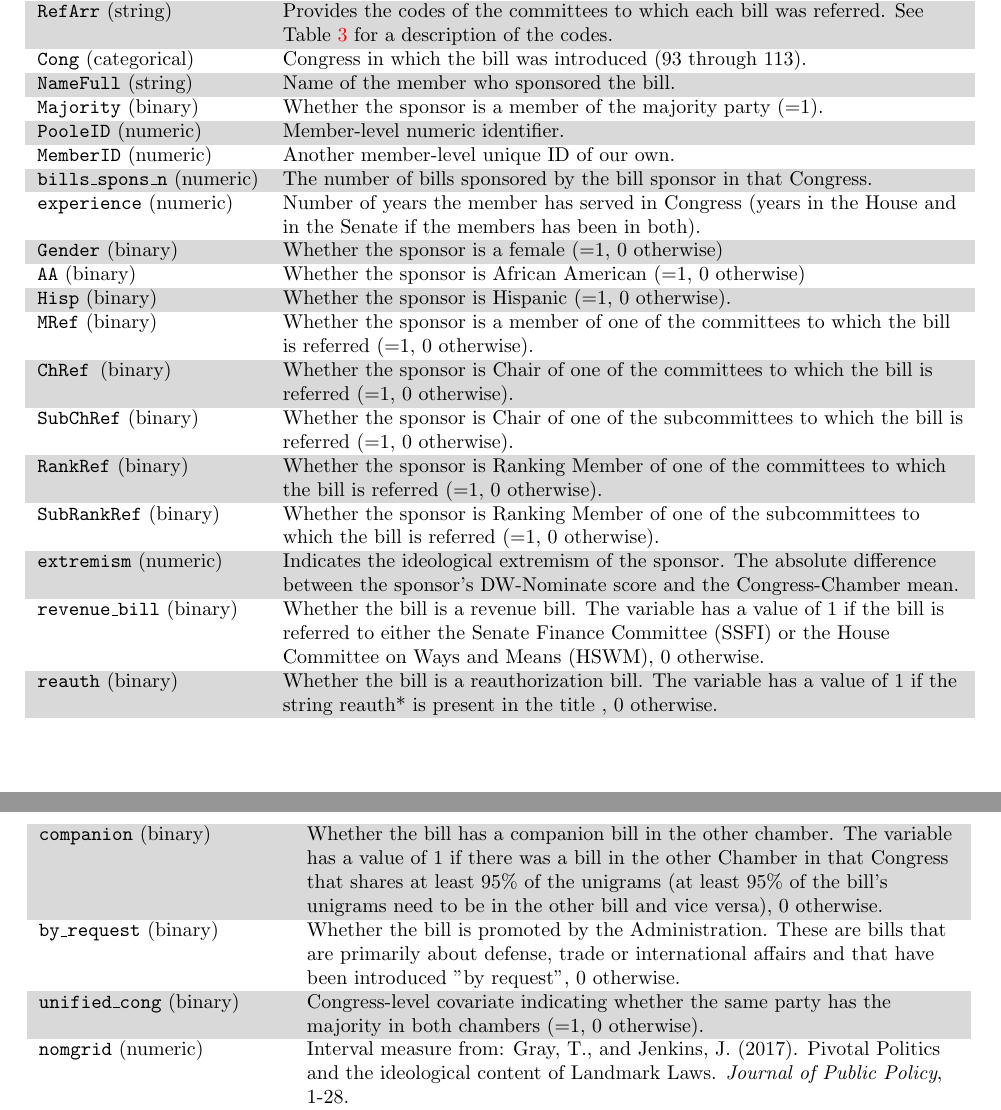
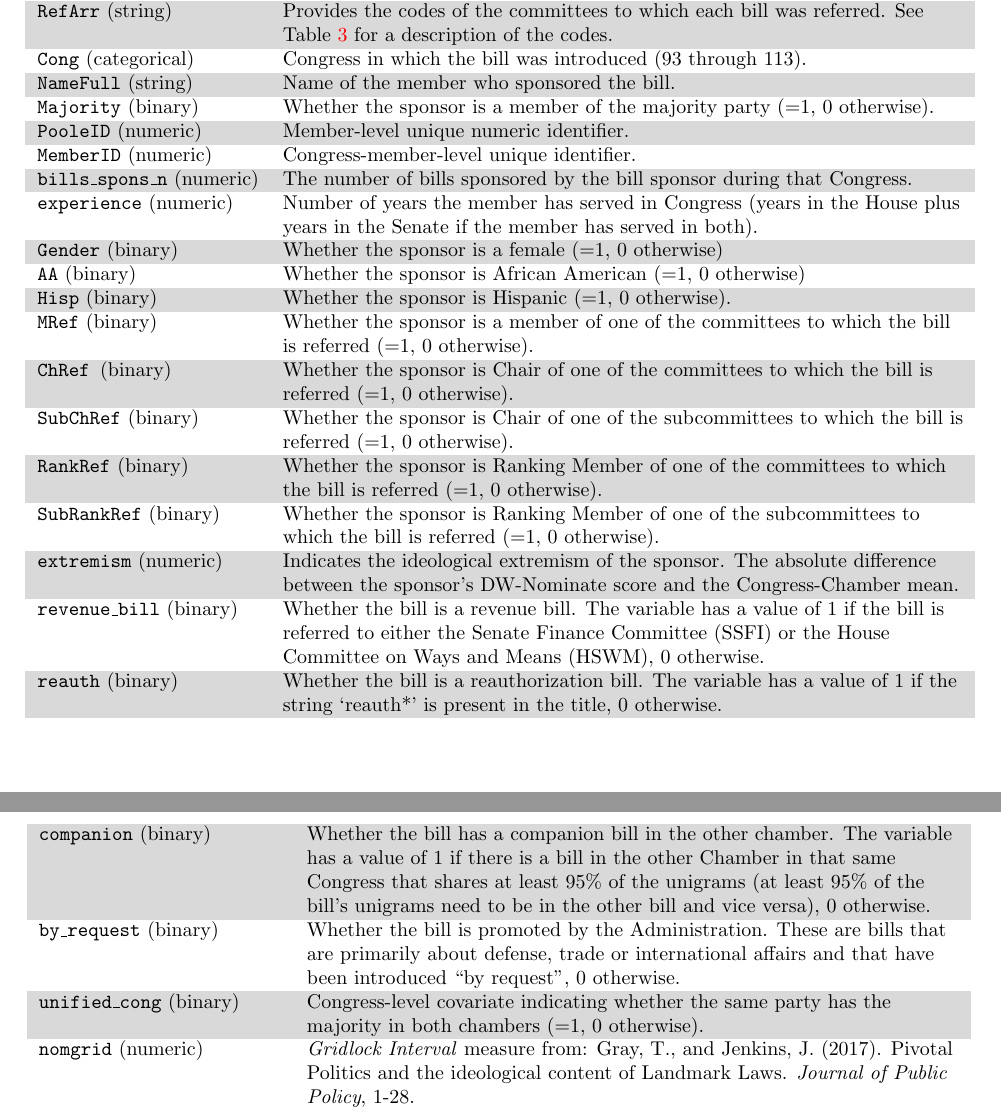
Before and after one commit to CasAndreu/hitchhiker_bills, a LaTeX document (codebook/codebook.tex): two parts of pages 1 and 2 of 3, joined at a grey line, cut so that both start at the same text. Compiled offline with pdfLaTeX.

Commit message:
upd repl mat

```diff
--- a/codebook/codebook.tex
+++ b/codebook/codebook.tex
@@ -45,13 +45,13 @@
 \texttt{Cong}	(categorical) & Congress in which the bill was introduced (93 through 113). \\
 \rowcolor{gray!30}
 \texttt{NameFull}	(string) & Name of the member who sponsored the bill. \\
-\texttt{Majority}	(binary) & Whether the sponsor is a member of the majority party (=1). \\
+\texttt{Majority}	(binary) & Whether the sponsor is a member of the majority party (=1, 0 otherwise). \\
 \rowcolor{gray!30}
-\texttt{PooleID} (numeric) & Member-level numeric identifier. \\
-\texttt{MemberID} (numeric) & Another member-level unique ID of our own. \\
+\texttt{PooleID} (numeric) & Member-level unique numeric identifier. \\
+\texttt{MemberID} (numeric) & Congress-member-level unique identifier. \\
 \rowcolor{gray!30}
-\texttt{bills\_spons\_n} (numeric) & The number of bills sponsored by the bill sponsor in that Congress. \\
-\texttt{experience} (numeric) & Number of years the member has served in Congress (years in the House and in the Senate if the members has been in both).\\
+\texttt{bills\_spons\_n} (numeric) & The number of bills sponsored by the bill sponsor during that Congress. \\
+\texttt{experience} (numeric) & Number of years the member has served in Congress (years in the House plus years in the Senate if the member has served in both).\\
 \rowcolor{gray!30}
 \texttt{Gender} (binary) & Whether the sponsor is a female (=1, 0 otherwise) \\
 \texttt{AA}  (binary) & Whether the sponsor is African American (=1, 0 otherwise) \\
@@ -68,7 +68,7 @@
 \texttt{extremism}	(numeric) & Indicates the ideological extremism of the sponsor. The absolute difference between the sponsor's DW-Nominate score and the Congress-Chamber mean. \\
 \texttt{revenue\_bill} (binary) & Whether the bill is a revenue bill. The variable has a value of 1 if the bill is referred to either the Senate Finance Committee (SSFI) or the House Committee on Ways and Means (HSWM), 0 otherwise. \\
 \rowcolor{gray!30}
-\texttt{reauth} (binary) & Whether the bill is a reauthorization bill. The variable has a value of 1 if the string reauth* is present in the title , 0 otherwise.
+\texttt{reauth} (binary) & Whether the bill is a reauthorization bill. The variable has a value of 1 if the string `reauth*' is present in the title, 0 otherwise.
 \end{tabular}
 \end{table}
 
@@ -76,11 +76,11 @@
 
 \hspace*{-1.25cm}\begin{tabular}{lL{11.5cm}}
 \rowcolor{gray!30}
-\texttt{companion} (binary) & Whether the bill has a companion bill in the other chamber. The variable has a value of 1 if there was a bill in the other Chamber in that Congress that shares at least 95\% of the unigrams (at least 95\% of the bill's unigrams need to be in the other bill and vice versa), 0 otherwise.  \\
-\texttt{by\_request} (binary) & Whether the bill is promoted by the Administration. These are bills that are primarily about defense, trade or international affairs and that have been introduced "by request", 0 otherwise. \\
+\texttt{companion} (binary) & Whether the bill has a companion bill in the other chamber. The variable has a value of 1 if there is a bill in the other Chamber in that same Congress that shares at least 95\% of the unigrams (at least 95\% of the bill's unigrams need to be in the other bill and vice versa), 0 otherwise.  \\
+\texttt{by\_request} (binary) & Whether the bill is promoted by the Administration. These are bills that are primarily about defense, trade or international affairs and that have been introduced ``by request", 0 otherwise. \\
 \rowcolor{gray!30}
 \texttt{unified\_cong} (binary) & Congress-level covariate indicating whether the same party has the majority in both chambers (=1, 0 otherwise). \\
-\texttt{nomgrid} (numeric) & Interval measure from: Gray, T., and Jenkins, J. (2017). Pivotal Politics and the ideological content of Landmark Laws. \textit{Journal of Public Policy}, 1-28. \\
+\texttt{nomgrid} (numeric) & \textit{Gridlock Interval} measure from: Gray, T., and Jenkins, J. (2017). Pivotal Politics and the ideological content of Landmark Laws. \textit{Journal of Public Policy}, 1-28. \\
 \rowcolor{gray!30}
 \texttt{Cosponsr\_log} (numeric) & The log of the number of co-sponsors of the bill. \\
 \texttt{all\_vers}	(string) & (only available for hitchhiker bills) all versions of the bill (e.g. IH;RH:EH).  See Table \ref{tab:billtypes} for a description of the different bill types. \\
```
Also changed, not shown: codebook.pdf, codebook/codebook.pdf, 2 other files.
